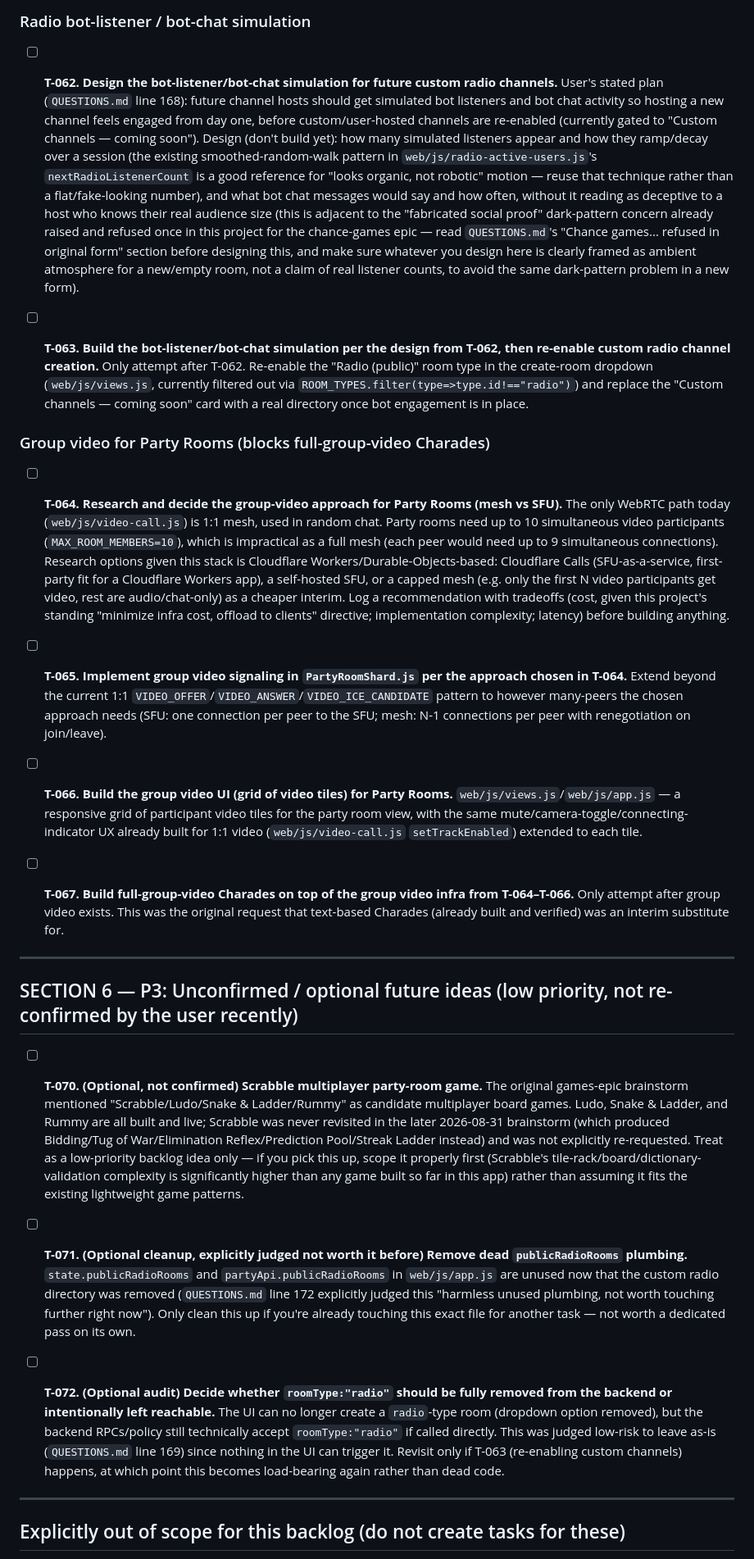
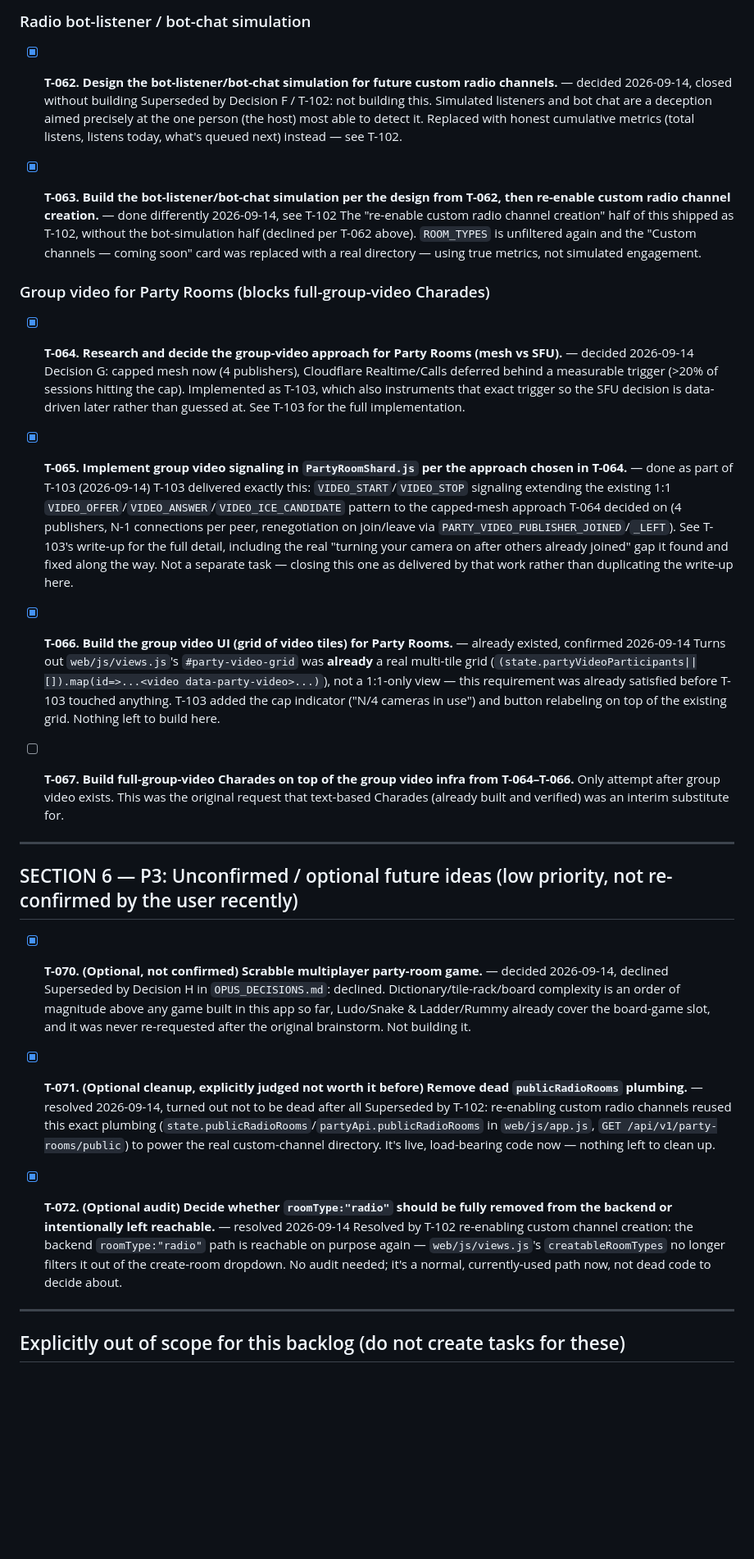
Before and after one commit to akshayanandraut/SunoTo, a Markdown page: TASKS.md, the part around the change. Shown at 82% size. Drawn GitHub-style; blank space fills up the shorter version.

Commit message:
Reconcile TASKS.md: close out items superseded by this session's work
T-062/T-063 (bot listener simulation), T-064 (group video approach),
T-065/T-066 (group video signaling/UI), T-070/T-071/T-072 (Scrabble,
dead plumbing, radio roomType) were all already resolved by decisions
and work earlier in this session (T-102, T-103, OPUS_DECISIONS.md) but
still showed as open in their original SECTION 6 entries. Marked done
with pointers to where each was actually resolved, so the backlog
reflects reality.

Co-Authored-By: Claude Sonnet 5 <noreply@anthropic.com>

```diff
--- a/TASKS.md
+++ b/TASKS.md
@@ -869,45 +869,37 @@ creation `gen_random_bytes`/camelCase bugs), then log what you found and fixed.
 
 ### Radio bot-listener / bot-chat simulation
 
-- [ ] **T-062. Design the bot-listener/bot-chat simulation for future custom radio channels.**
-  User's stated plan (`QUESTIONS.md` line 168): future channel hosts should get simulated bot listeners and bot
-  chat activity so hosting a new channel feels engaged from day one, before custom/user-hosted channels are
-  re-enabled (currently gated to "Custom channels — coming soon"). Design (don't build yet): how many simulated
-  listeners appear and how they ramp/decay over a session (the existing smoothed-random-walk pattern in
-  `web/js/radio-active-users.js`'s `nextRadioListenerCount` is a good reference for "looks organic, not robotic"
-  motion — reuse that technique rather than a flat/fake-looking number), and what bot chat messages would say and
-  how often, without it reading as deceptive to a host who knows their real audience size (this is adjacent to
-  the "fabricated social proof" dark-pattern concern already raised and refused once in this project for the
-  chance-games epic — read `QUESTIONS.md`'s "Chance games... refused in original form" section before designing
-  this, and make sure whatever you design here is clearly framed as ambient atmosphere for a new/empty room, not
-  a claim of real listener counts, to avoid the same dark-pattern problem in a new form).
-
-- [ ] **T-063. Build the bot-listener/bot-chat simulation per the design from T-062, then re-enable custom radio channel creation.**
-  Only attempt after T-062. Re-enable the "Radio (public)" room type in the create-room dropdown
-  (`web/js/views.js`, currently filtered out via `ROOM_TYPES.filter(type=>type.id!=="radio")`) and replace the
-  "Custom channels — coming soon" card with a real directory once bot engagement is in place.
+- [x] **T-062. Design the bot-listener/bot-chat simulation for future custom radio channels.** — decided
+  2026-09-14, closed without building
+  Superseded by Decision F / T-102: not building this. Simulated listeners and bot chat are a deception aimed
+  precisely at the one person (the host) most able to detect it. Replaced with honest cumulative metrics (total
+  listens, listens today, what's queued next) instead — see T-102.
+
+- [x] **T-063. Build the bot-listener/bot-chat simulation per the design from T-062, then re-enable custom radio
+  channel creation.** — done differently 2026-09-14, see T-102
+  The "re-enable custom radio channel creation" half of this shipped as T-102, without the bot-simulation half
+  (declined per T-062 above). `ROOM_TYPES` is unfiltered again and the "Custom channels — coming soon" card was
+  replaced with a real directory — using true metrics, not simulated engagement.
 
 ### Group video for Party Rooms (blocks full-group-video Charades)
 
-- [ ] **T-064. Research and decide the group-video approach for Party Rooms (mesh vs SFU).**
-  The only WebRTC path today (`web/js/video-call.js`) is 1:1 mesh, used in random chat. Party rooms need up to
-  10 simultaneous video participants (`MAX_ROOM_MEMBERS=10`), which is impractical as a full mesh (each peer
-  would need up to 9 simultaneous connections). Research options given this stack is Cloudflare
-  Workers/Durable-Objects-based: Cloudflare Calls (SFU-as-a-service, first-party fit for a Cloudflare Workers
-  app), a self-hosted SFU, or a capped mesh (e.g. only the first N video participants get video, rest are
-  audio/chat-only) as a cheaper interim. Log a recommendation with tradeoffs (cost, given this project's
-  standing "minimize infra cost, offload to clients" directive; implementation complexity; latency) before
-  building anything.
-
-- [ ] **T-065. Implement group video signaling in `PartyRoomShard.js` per the approach chosen in T-064.**
-  Extend beyond the current 1:1 `VIDEO_OFFER`/`VIDEO_ANSWER`/`VIDEO_ICE_CANDIDATE` pattern to however many-peers
-  the chosen approach needs (SFU: one connection per peer to the SFU; mesh: N-1 connections per peer with
-  renegotiation on join/leave).
-
-- [ ] **T-066. Build the group video UI (grid of video tiles) for Party Rooms.**
-  `web/js/views.js`/`web/js/app.js` — a responsive grid of participant video tiles for the party room view, with
-  the same mute/camera-toggle/connecting-indicator UX already built for 1:1 video (`web/js/video-call.js`
-  `setTrackEnabled`) extended to each tile.
+- [x] **T-064. Research and decide the group-video approach for Party Rooms (mesh vs SFU).** — decided 2026-09-14
+  Decision G: capped mesh now (4 publishers), Cloudflare Realtime/Calls deferred behind a measurable trigger
+  (>20% of sessions hitting the cap). Implemented as T-103, which also instruments that exact trigger so the SFU
+  decision is data-driven later rather than guessed at. See T-103 for the full implementation.
+
+- [x] **T-065. Implement group video signaling in `PartyRoomShard.js` per the approach chosen in T-064.** — done
+  as part of T-103 (2026-09-14)
+  T-103 delivered exactly this: `VIDEO_START`/`VIDEO_STOP` signaling extending the existing 1:1
+  `VIDEO_OFFER`/`VIDEO_ANSWER`/`VIDEO_ICE_CANDIDATE` pattern to the capped-mesh approach T-064 decided on (4
+  publishers, N-1 connections per peer, renegotiation on join/leave via `PARTY_VIDEO_PUBLISHER_JOINED`/`_LEFT`).
+  See T-103's write-up for the full detail, including the real "turning your camera on after others already
+  joined" gap it found and fixed along the way. Not a separate task — closing this one as delivered by that work
+  rather than duplicating the write-up here.
+
+- [x] **T-066. Build the group video UI (grid of video tiles) for Party Rooms.** — already existed, confirmed
+  2026-09-14
+  Turns out `web/js/views.js`'s `#party-video-grid` was **already** a real multi-tile grid (`(state.partyVideoParticipants||[]).map(id=>...<video data-party-video>...)`), not a 1:1-only view — this requirement was already satisfied before T-103 touched anything. T-103 added the cap indicator ("N/4 cameras in use") and button relabeling on top of the existing grid. Nothing left to build here.
 
 - [ ] **T-067. Build full-group-video Charades on top of the group video infra from T-064–T-066.**
   Only attempt after group video exists. This was the original request that text-based Charades (already built
@@ -917,25 +909,22 @@ creation `gen_random_bytes`/camelCase bugs), then log what you found and fixed.
 
 ## SECTION 6 — P3: Unconfirmed / optional future ideas (low priority, not re-confirmed by the user recently)
 
-- [ ] **T-070. (Optional, not confirmed) Scrabble multiplayer party-room game.**
-  The original games-epic brainstorm mentioned "Scrabble/Ludo/Snake & Ladder/Rummy" as candidate multiplayer
-  board games. Ludo, Snake & Ladder, and Rummy are all built and live; Scrabble was never revisited in the later
-  2026-08-31 brainstorm (which produced Bidding/Tug of War/Elimination Reflex/Prediction Pool/Streak Ladder
-  instead) and was not explicitly re-requested. Treat as a low-priority backlog idea only — if you pick this up,
-  scope it properly first (Scrabble's tile-rack/board/dictionary-validation complexity is significantly higher
-  than any game built so far in this app) rather than assuming it fits the existing lightweight game patterns.
-
-- [ ] **T-071. (Optional cleanup, explicitly judged not worth it before) Remove dead `publicRadioRooms` plumbing.**
-  `state.publicRadioRooms` and `partyApi.publicRadioRooms` in `web/js/app.js` are unused now that the custom
-  radio directory was removed (`QUESTIONS.md` line 172 explicitly judged this "harmless unused plumbing, not
-  worth touching further right now"). Only clean this up if you're already touching this exact file for another
-  task — not worth a dedicated pass on its own.
-
-- [ ] **T-072. (Optional audit) Decide whether `roomType:"radio"` should be fully removed from the backend or intentionally left reachable.**
-  The UI can no longer create a `radio`-type room (dropdown option removed), but the backend RPCs/policy still
-  technically accept `roomType:"radio"` if called directly. This was judged low-risk to leave as-is
-  (`QUESTIONS.md` line 169) since nothing in the UI can trigger it. Revisit only if T-063 (re-enabling custom
-  channels) happens, at which point this becomes load-bearing again rather than dead code.
+- [x] **T-070. (Optional, not confirmed) Scrabble multiplayer party-room game.** — decided 2026-09-14, declined
+  Superseded by Decision H in `OPUS_DECISIONS.md`: declined. Dictionary/tile-rack/board complexity is an order
+  of magnitude above any game built in this app so far, Ludo/Snake & Ladder/Rummy already cover the board-game
+  slot, and it was never re-requested after the original brainstorm. Not building it.
+
+- [x] **T-071. (Optional cleanup, explicitly judged not worth it before) Remove dead `publicRadioRooms` plumbing.**
+  — resolved 2026-09-14, turned out not to be dead after all
+  Superseded by T-102: re-enabling custom radio channels reused this exact plumbing
+  (`state.publicRadioRooms`/`partyApi.publicRadioRooms` in `web/js/app.js`, `GET /api/v1/party-rooms/public`) to
+  power the real custom-channel directory. It's live, load-bearing code now — nothing left to clean up.
+
+- [x] **T-072. (Optional audit) Decide whether `roomType:"radio"` should be fully removed from the backend or
+  intentionally left reachable.** — resolved 2026-09-14
+  Resolved by T-102 re-enabling custom channel creation: the backend `roomType:"radio"` path is reachable on
+  purpose again — `web/js/views.js`'s `creatableRoomTypes` no longer filters it out of the create-room dropdown.
+  No audit needed; it's a normal, currently-used path now, not dead code to decide about.
 
 ---
 
```
